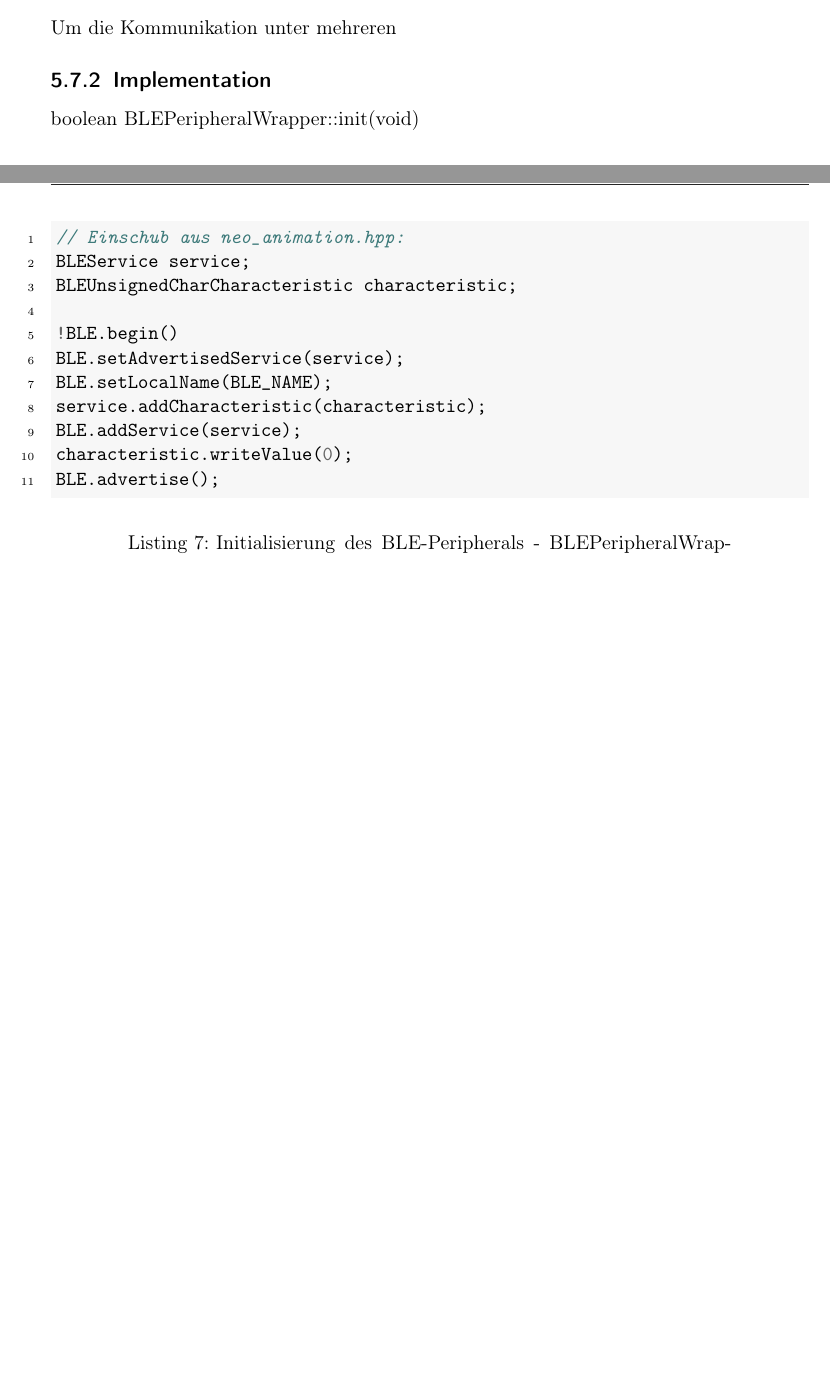
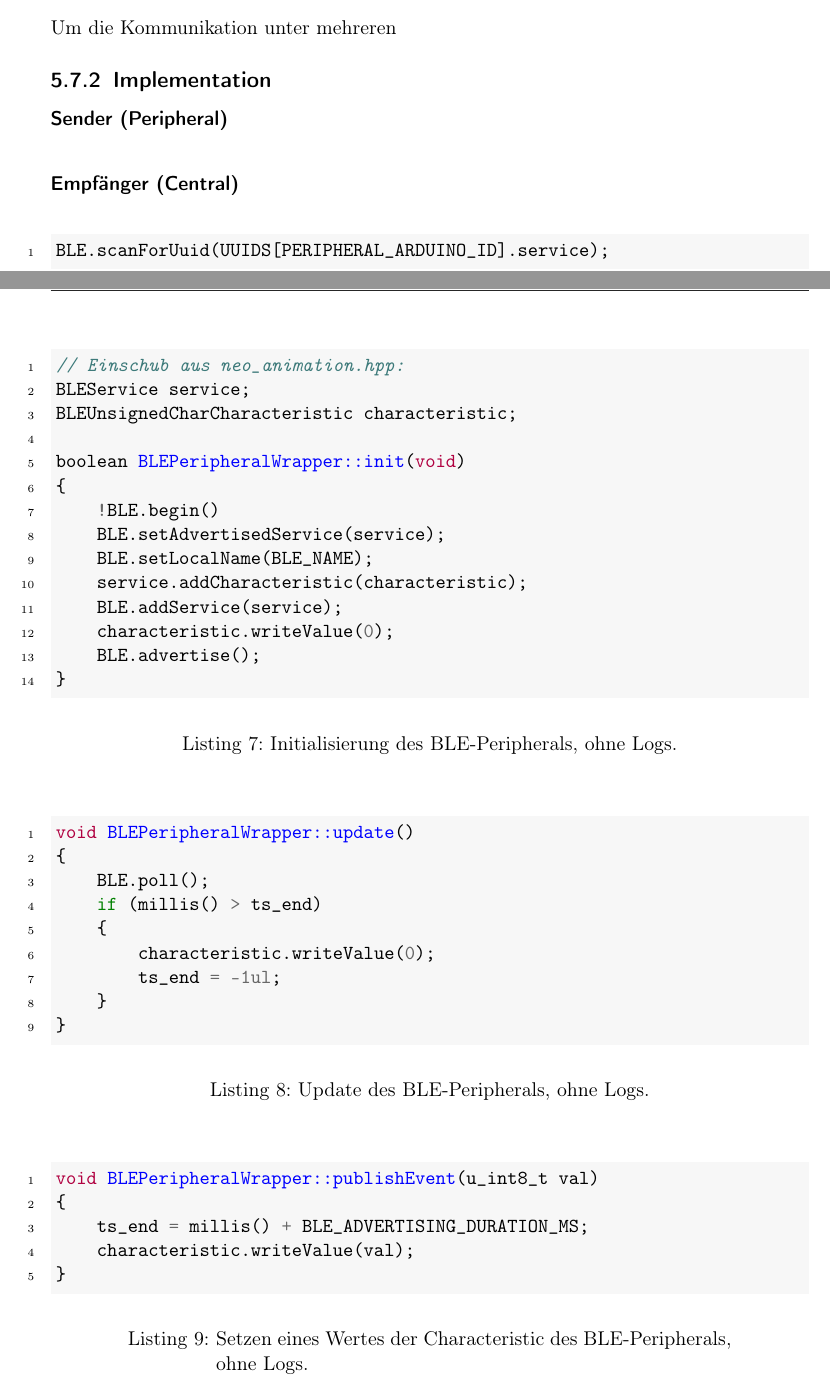
Before and after one commit to RobinVonBerg/cic_ffm, a LaTeX document (report/paper/main.tex, which reads report/paper/chapters/03_technical_implementation.tex): two parts of pages 34 and 35 of 50 before the commit and two parts of pages 34 and 35 of 51 after it, joined at a grey line, cut so that both start at the same text, the shorter picture padded with empty space. Compiled offline with pdfLaTeX.

Commit message:
Code Beispiel

```diff
--- a/report/paper/chapters/03_technical_implementation.tex
+++ b/report/paper/chapters/03_technical_implementation.tex
@@ -378,12 +378,16 @@ void TMF8821::start(void)
 
     \subsection{Implementation}
 
+    \subsubsection{Sender (Peripheral)}
+
     \begin{listing}
         \begin{minted}{cpp}
 // Einschub aus neo_animation.hpp:
 BLEService service;
 BLEUnsignedCharCharacteristic characteristic;
 
+boolean BLEPeripheralWrapper::init(void)
+{
     !BLE.begin()
     BLE.setAdvertisedService(service);
     BLE.setLocalName(BLE_NAME);
@@ -391,10 +395,47 @@ service.addCharacteristic(characteristic);
     BLE.addService(service);
     characteristic.writeValue(0);
     BLE.advertise();
+}
         \end{minted}
-        \caption{Initialisierung des BLE-Peripherals - BLEPeripheralWrapper::init(void) aus ble\_peripheral.cpp, ohne Logs.
+        \caption{Initialisierung des BLE-Peripherals, ohne Logs.
         }
         \label{lst:ble_code_1}
     \end{listing}
 
-    boolean BLEPeripheralWrapper::init(void)
+
+
+    \begin{listing}
+        \begin{minted}{cpp}
+void BLEPeripheralWrapper::update()
+{
+    BLE.poll();
+    if (millis() > ts_end)
+    {
+        characteristic.writeValue(0);
+        ts_end = -1ul;
+    }
+}
+        \end{minted}
+        \caption{Update des BLE-Peripherals, ohne Logs.
+        }
+        \label{lst:ble_code_2}
+    \end{listing}
+
+    \begin{listing}
+        \begin{minted}{cpp}
+void BLEPeripheralWrapper::publishEvent(u_int8_t val)
+{
+    ts_end = millis() + BLE_ADVERTISING_DURATION_MS;
+    characteristic.writeValue(val);
+}
+        \end{minted}
+        \caption{Setzen eines Wertes der Characteristic des BLE-Peripherals, ohne Logs.
+        }
+        \label{lst:ble_code_3}
+    \end{listing}
+
+    \subsubsection{Empfänger (Central)}
+
+        \begin{minted}{cpp}
+BLE.scanForUuid(UUIDS[PERIPHERAL_ARDUINO_ID].service);
+        \end{minted}
```
Also changed, not shown: report/paper/chapters/03_technical_implementation.tex (24 more changed lines). Lines whose indentation alone changed are shown as unchanged.
